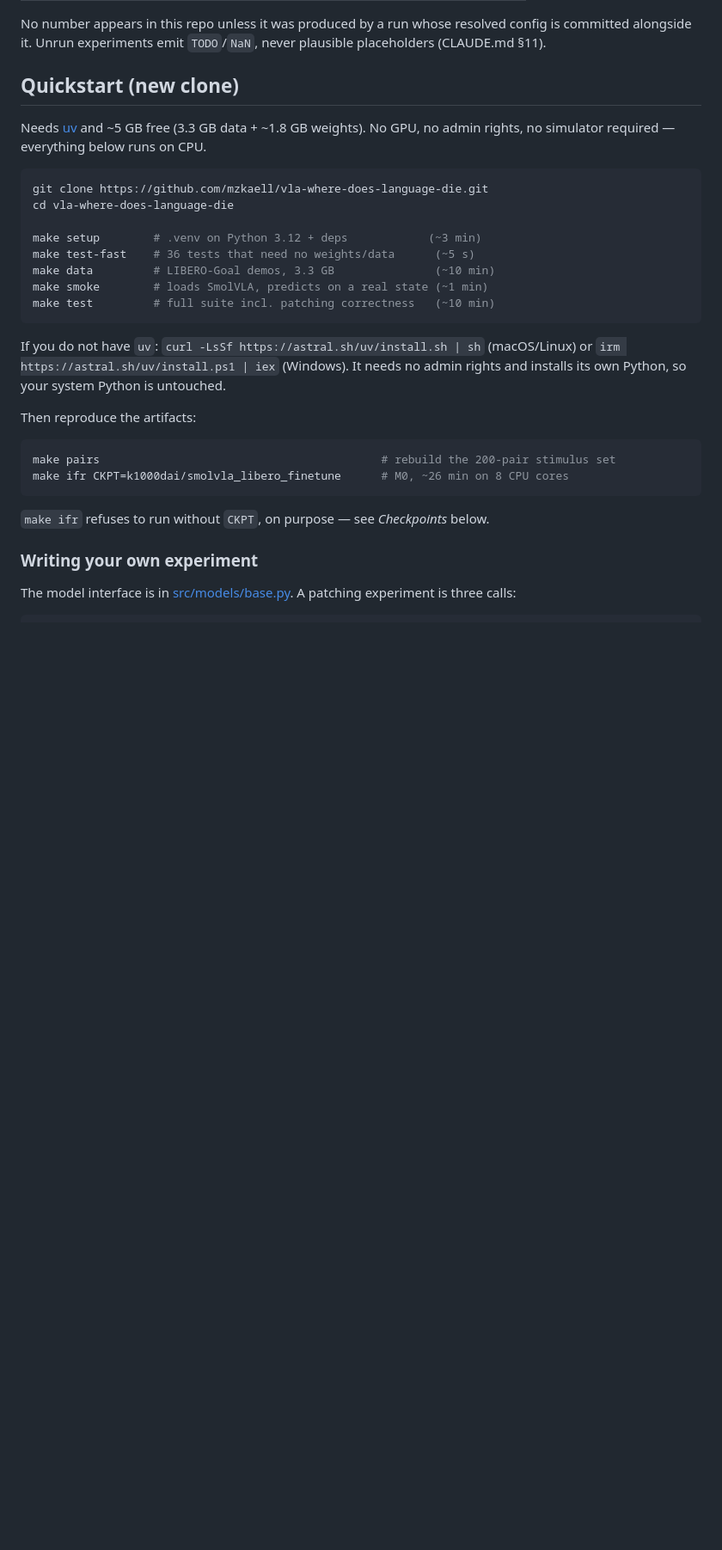
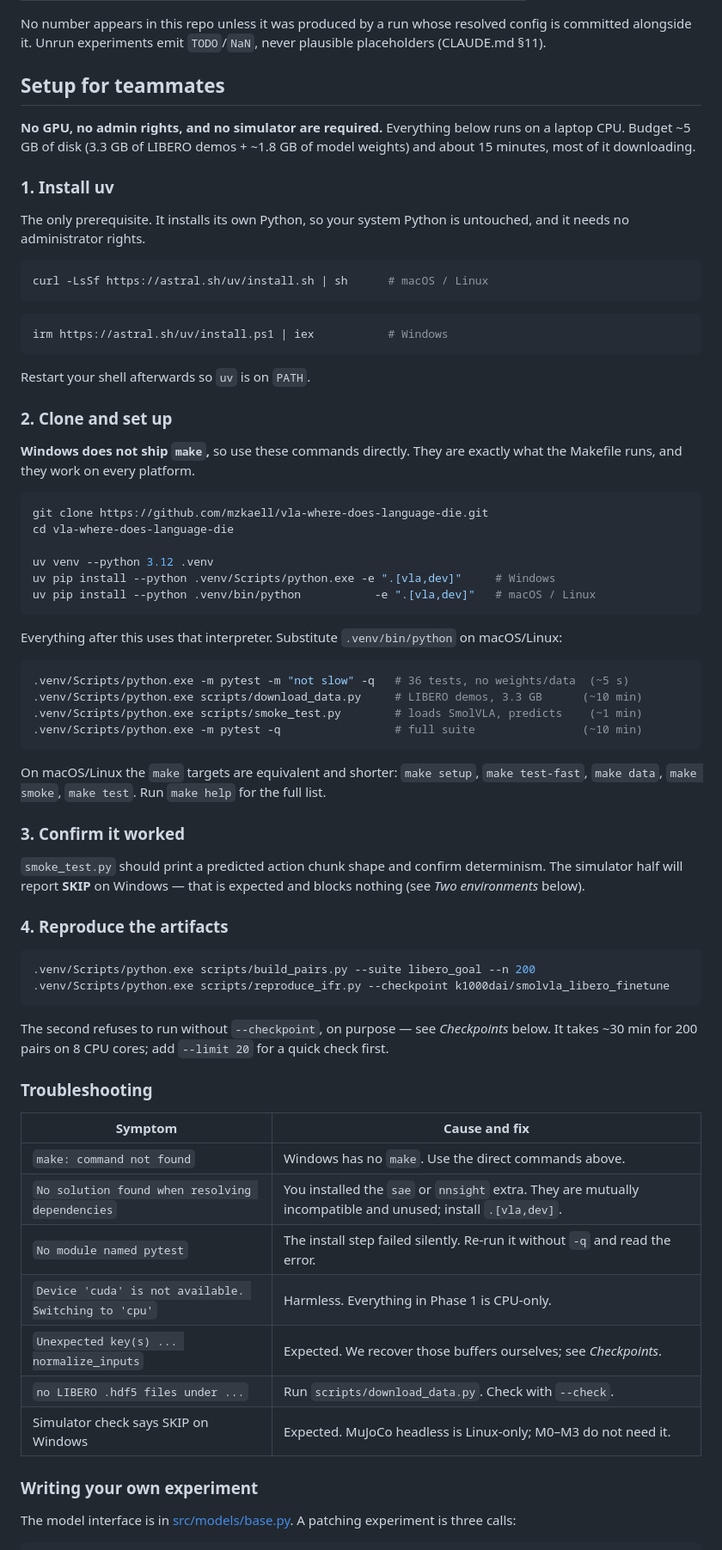
Before and after one commit to mzkaell/vla-where-does-language-die, a Markdown page: README.md, the part around the change. Shown at 86% size. GitHub-like rendering; blank space fills up the shorter version.

Commit message:
README: make-free setup path for teammates
Windows does not ship make, so every Makefile-based instruction in the
quickstart was unusable for a Windows teammate -- including the commands I had
documented as the way to get started. Verified: 'make' is not on PATH on the
development machine.

The setup section now leads with the raw uv and python commands, which are what
the Makefile runs anyway and work on every platform, and notes the make targets
as the shorter equivalent on macOS/Linux. Adds a troubleshooting table covering
the failures actually hit while setting this up: the unresolvable extras, the
dropped normalization keys, the missing LIBERO files, and the expected
simulator SKIP on Windows.

Co-Authored-By: Claude Opus 5 <noreply@anthropic.com>

````diff
--- a/README.md
+++ b/README.md
@@ -24,35 +24,79 @@ We train nothing — all analysis is forward passes with hooks on frozen public
 No number appears in this repo unless it was produced by a run whose resolved config is committed
 alongside it. Unrun experiments emit `TODO`/`NaN`, never plausible placeholders (CLAUDE.md §11).
 
-## Quickstart (new clone)
+## Setup for teammates
 
-Needs [uv](https://docs.astral.sh/uv/) and ~5 GB free (3.3 GB data + ~1.8 GB weights).
-No GPU, no admin rights, no simulator required — everything below runs on CPU.
+**No GPU, no admin rights, and no simulator are required.** Everything below runs on a
+laptop CPU. Budget ~5 GB of disk (3.3 GB of LIBERO demos + ~1.8 GB of model weights) and
+about 15 minutes, most of it downloading.
+
+### 1. Install uv
+
+The only prerequisite. It installs its own Python, so your system Python is untouched, and
+it needs no administrator rights.
+
+```bash
+curl -LsSf https://astral.sh/uv/install.sh | sh      # macOS / Linux
+```
+```powershell
+irm https://astral.sh/uv/install.ps1 | iex           # Windows
+```
+
+Restart your shell afterwards so `uv` is on `PATH`.
+
+### 2. Clone and set up
+
+**Windows does not ship `make`,** so use these commands directly. They are exactly what the
+Makefile runs, and they work on every platform.
 
 ```bash
 git clone https://github.com/mzkaell/vla-where-does-language-die.git
 cd vla-where-does-language-die
 
-make setup        # .venv on Python 3.12 + deps            (~3 min)
-make test-fast    # 36 tests that need no weights/data      (~5 s)
-make data         # LIBERO-Goal demos, 3.3 GB               (~10 min)
-make smoke        # loads SmolVLA, predicts on a real state (~1 min)
-make test         # full suite incl. patching correctness   (~10 min)
+uv venv --python 3.12 .venv
+uv pip install --python .venv/Scripts/python.exe -e ".[vla,dev]"     # Windows
+uv pip install --python .venv/bin/python           -e ".[vla,dev]"   # macOS / Linux
 ```
 
-If you do not have `uv`:
-`curl -LsSf https://astral.sh/uv/install.sh | sh` (macOS/Linux) or
-`irm https://astral.sh/uv/install.ps1 | iex` (Windows). It needs no admin rights and
-installs its own Python, so your system Python is untouched.
-
-Then reproduce the artifacts:
+Everything after this uses that interpreter. Substitute `.venv/bin/python` on macOS/Linux:
 
 ```bash
-make pairs                                          # rebuild the 200-pair stimulus set
-make ifr CKPT=k1000dai/smolvla_libero_finetune      # M0, ~26 min on 8 CPU cores
+.venv/Scripts/python.exe -m pytest -m "not slow" -q   # 36 tests, no weights/data  (~5 s)
+.venv/Scripts/python.exe scripts/download_data.py     # LIBERO demos, 3.3 GB      (~10 min)
+.venv/Scripts/python.exe scripts/smoke_test.py        # loads SmolVLA, predicts    (~1 min)
+.venv/Scripts/python.exe -m pytest -q                 # full suite                (~10 min)
 ```
 
-`make ifr` refuses to run without `CKPT`, on purpose — see *Checkpoints* below.
+On macOS/Linux the `make` targets are equivalent and shorter: `make setup`, `make test-fast`,
+`make data`, `make smoke`, `make test`. Run `make help` for the full list.
+
+### 3. Confirm it worked
+
+`smoke_test.py` should print a predicted action chunk shape and confirm determinism. The
+simulator half will report **SKIP** on Windows — that is expected and blocks nothing (see
+*Two environments* below).
+
+### 4. Reproduce the artifacts
+
+```bash
+.venv/Scripts/python.exe scripts/build_pairs.py --suite libero_goal --n 200
+.venv/Scripts/python.exe scripts/reproduce_ifr.py --checkpoint k1000dai/smolvla_libero_finetune
+```
+
+The second refuses to run without `--checkpoint`, on purpose — see *Checkpoints* below.
+It takes ~30 min for 200 pairs on 8 CPU cores; add `--limit 20` for a quick check first.
+
+### Troubleshooting
+
+| Symptom | Cause and fix |
+|---|---|
+| `make: command not found` | Windows has no `make`. Use the direct commands above. |
+| `No solution found when resolving dependencies` | You installed the `sae` or `nnsight` extra. They are mutually incompatible and unused; install `.[vla,dev]`. |
+| `No module named pytest` | The install step failed silently. Re-run it without `-q` and read the error. |
+| `Device 'cuda' is not available. Switching to 'cpu'` | Harmless. Everything in Phase 1 is CPU-only. |
+| `Unexpected key(s) ... normalize_inputs` | Expected. We recover those buffers ourselves; see *Checkpoints*. |
+| `no LIBERO .hdf5 files under ...` | Run `scripts/download_data.py`. Check with `--check`. |
+| Simulator check says SKIP on Windows | Expected. MuJoCo headless is Linux-only; M0–M3 do not need it. |
 
 ### Writing your own experiment
 
````
